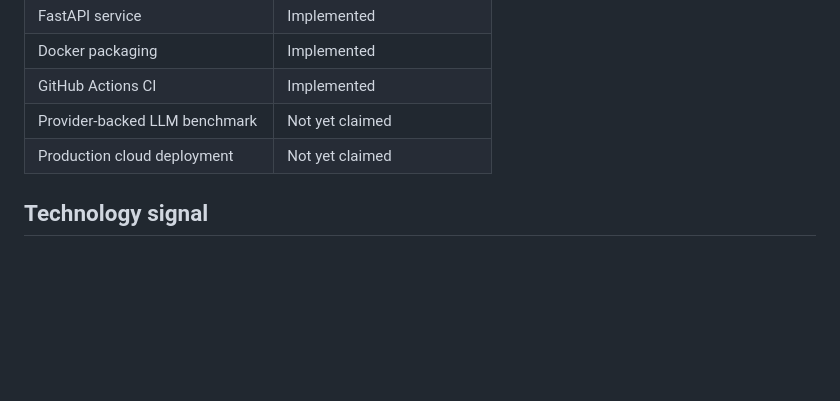
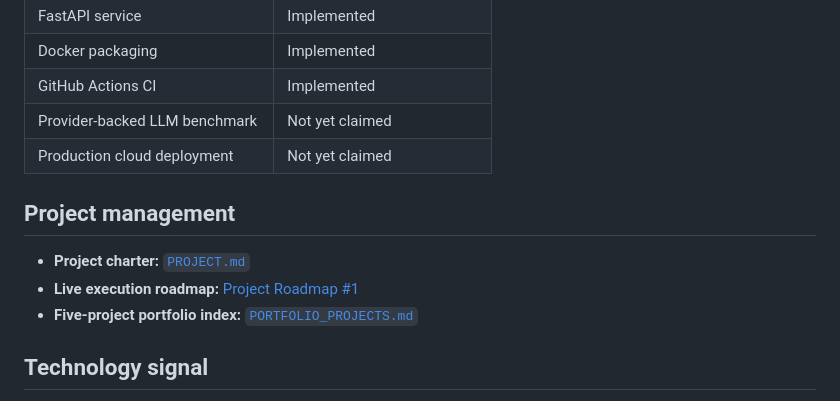
Before and after one commit to singhankitsrf/AgentForge-Enterprise-Agentic-RAG, a Markdown page: README.md, the part around the change. Rendered like a GitHub page; blank space fills up the shorter version.

Commit message:
Expose project roadmap and portfolio index from AgentForge README

```diff
--- a/README.md
+++ b/README.md
@@ -166,6 +166,12 @@ tests/              policy/retrieval/API-contract tests
 | Provider-backed LLM benchmark | Not yet claimed |
 | Production cloud deployment | Not yet claimed |
 
+## Project management
+
+- **Project charter:** [`PROJECT.md`](PROJECT.md)
+- **Live execution roadmap:** [Project Roadmap #1](https://github.com/singhankitsrf/AgentForge-Enterprise-Agentic-RAG/issues/1)
+- **Five-project portfolio index:** [`PORTFOLIO_PROJECTS.md`](PORTFOLIO_PROJECTS.md)
+
 ## Technology signal
 
 **LangGraph · LangChain · MCP · Agentic RAG · FastAPI · Pydantic · Docker · CI/CD · Evaluation · Guardrails · Human-in-the-loop · Observability · Responsible AI**
```
